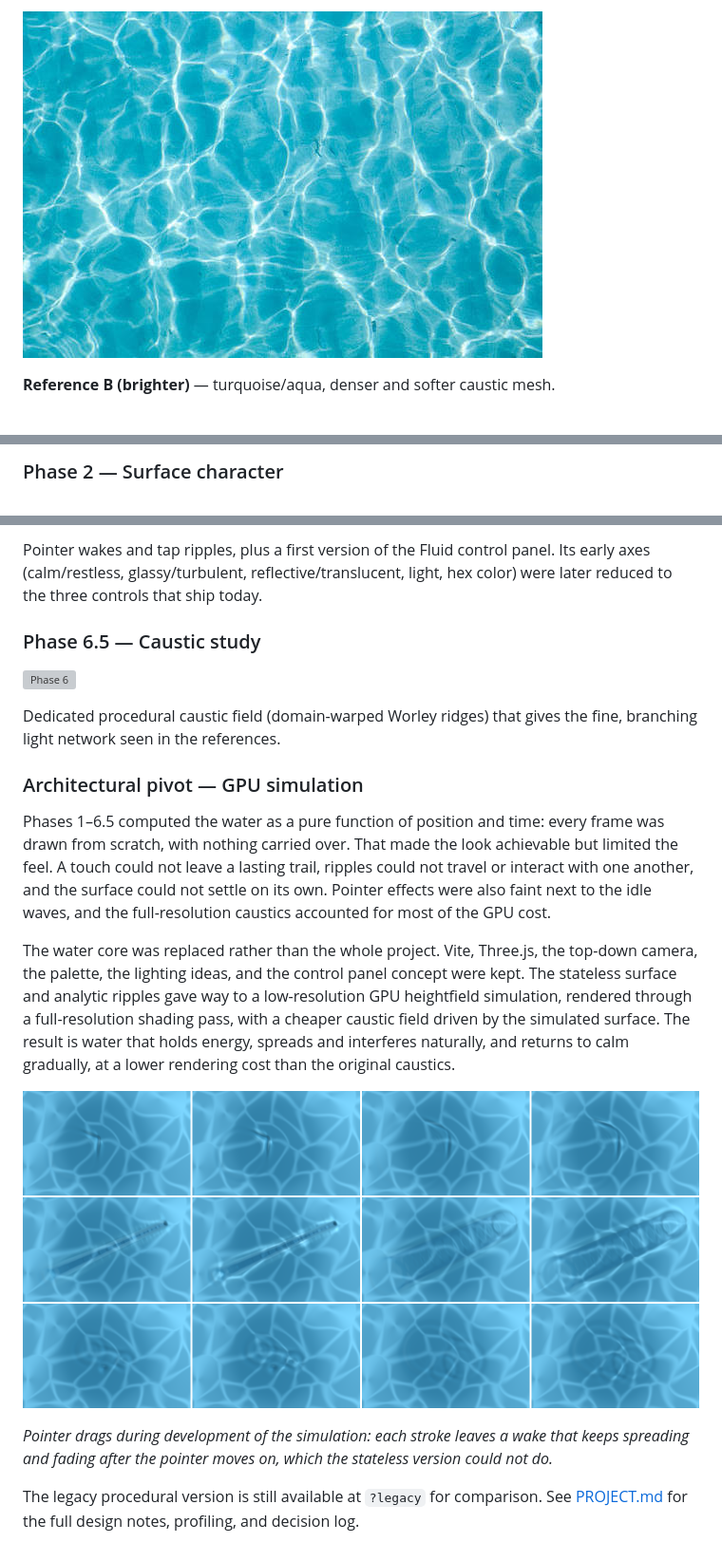
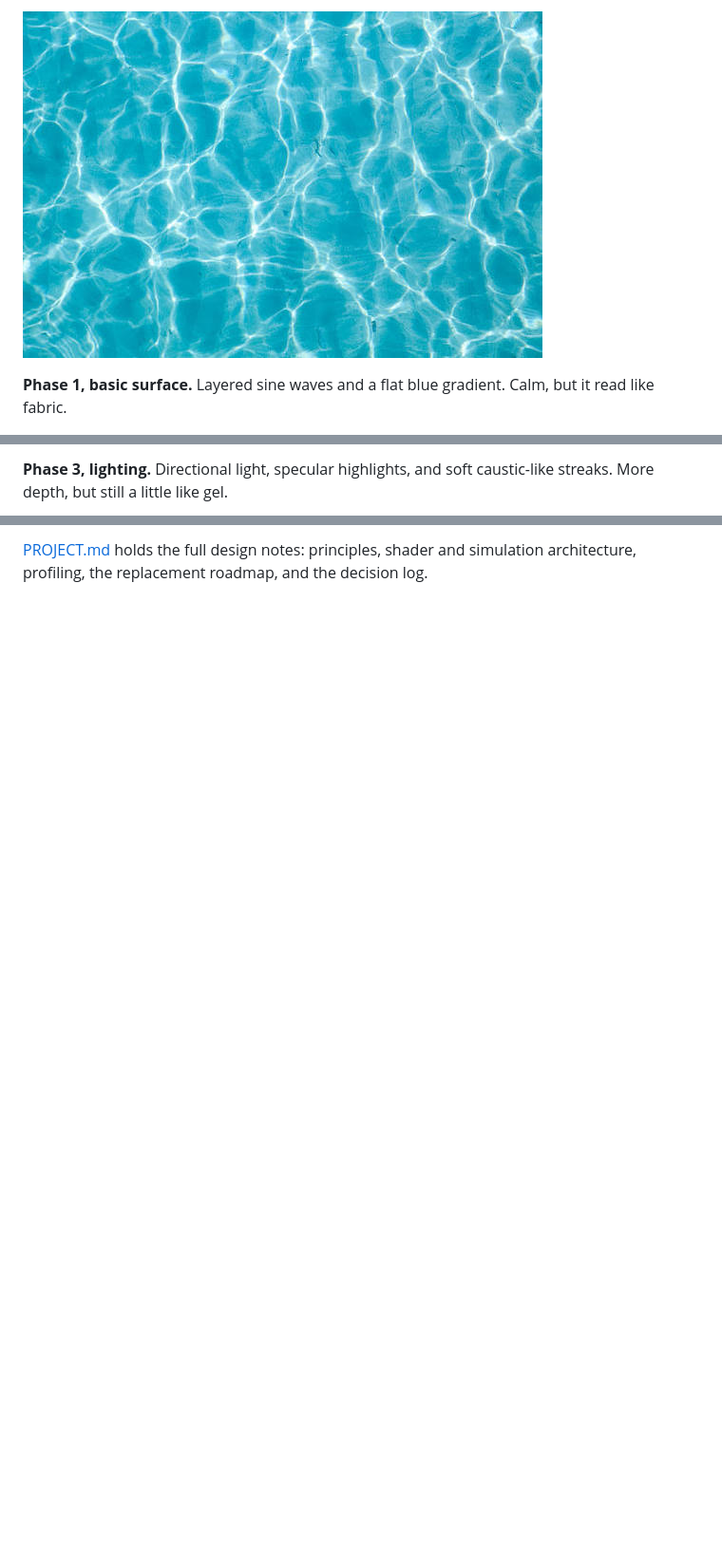
Before and after one commit to Adelina805/fluid, a Markdown page: README.md, 3 parts joined by grey strips. Shown at 95% size. Rendered like a GitHub page; folded sections open; blank space fills up the shorter version; grey boxes are pictures that could not be loaded.

```diff
--- a/README.md
+++ b/README.md
@@ -56,3 +72,3 @@ Fluid was built in visual phases against two reference photographs of pool water
 
-**Reference B (brighter)** — turquoise/aqua, denser and softer caustic mesh.
+**Phase 1, basic surface.** Layered sine waves and a flat blue gradient. Calm, but it read like fabric.
 
@@ -64,3 +80,3 @@ Layered sine-wave displacement with a flat blue/cyan gradient. Calm but reads li
 
-### Phase 2 — Surface character
+**Phase 3, lighting.** Directional light, specular highlights, and soft caustic-like streaks. More depth, but still a little like gel.
 
@@ -86,20 +102,2 @@ Fresnel, reflective/translucent balance, subtle color distortion. A more glassy,
 
-Pointer wakes and tap ripples, plus a first version of the Fluid control panel. Its early axes (calm/restless, glassy/turbulent, reflective/translucent, light, hex color) were later reduced to the three controls that ship today.
-
-### Phase 6.5 — Caustic study
-
-![Phase 6](src/images/phase-6.png)
-
-Dedicated procedural caustic field (domain-warped Worley ridges) that gives the fine, branching light network seen in the references.
-
-### Architectural pivot — GPU simulation
-
-Phases 1–6.5 computed the water as a pure function of position and time: every frame was drawn from scratch, with nothing carried over. That made the look achievable but limited the feel. A touch could not leave a lasting trail, ripples could not travel or interact with one another, and the surface could not settle on its own. Pointer effects were also faint next to the idle waves, and the full-resolution caustics accounted for most of the GPU cost.
-
-The water core was replaced rather than the whole project. Vite, Three.js, the top-down camera, the palette, the lighting ideas, and the control panel concept were kept. The stateless surface and analytic ripples gave way to a low-resolution GPU heightfield simulation, rendered through a full-resolution shading pass, with a cheaper caustic field driven by the simulated surface. The result is water that holds energy, spreads and interferes naturally, and returns to calm gradually, at a lower rendering cost than the original caustics.
-
-![Pointer drags in the GPU simulation](src/images/e2-drags-desktop.png)
-
-*Pointer drags during development of the simulation: each stroke leaves a wake that keeps spreading and fading after the pointer moves on, which the stateless version could not do.*
-
-The legacy procedural version is still available at `?legacy` for comparison. See [PROJECT.md](PROJECT.md) for the full design notes, profiling, and decision log.
+[PROJECT.md](PROJECT.md) holds the full design notes: principles, shader and simulation architecture, profiling, the replacement roadmap, and the decision log.
```
Also changed, not shown: other parts of README.md (+51 -35 lines).
